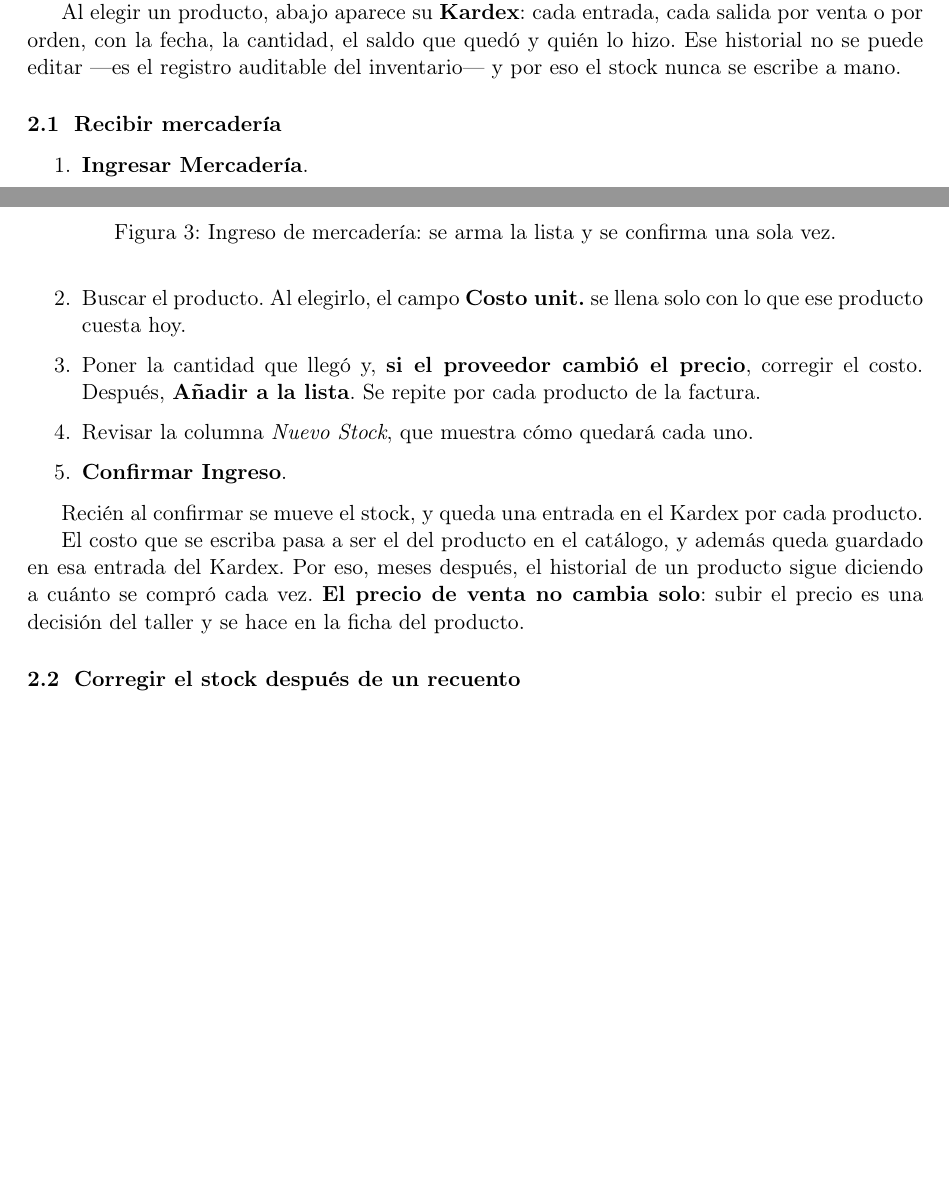
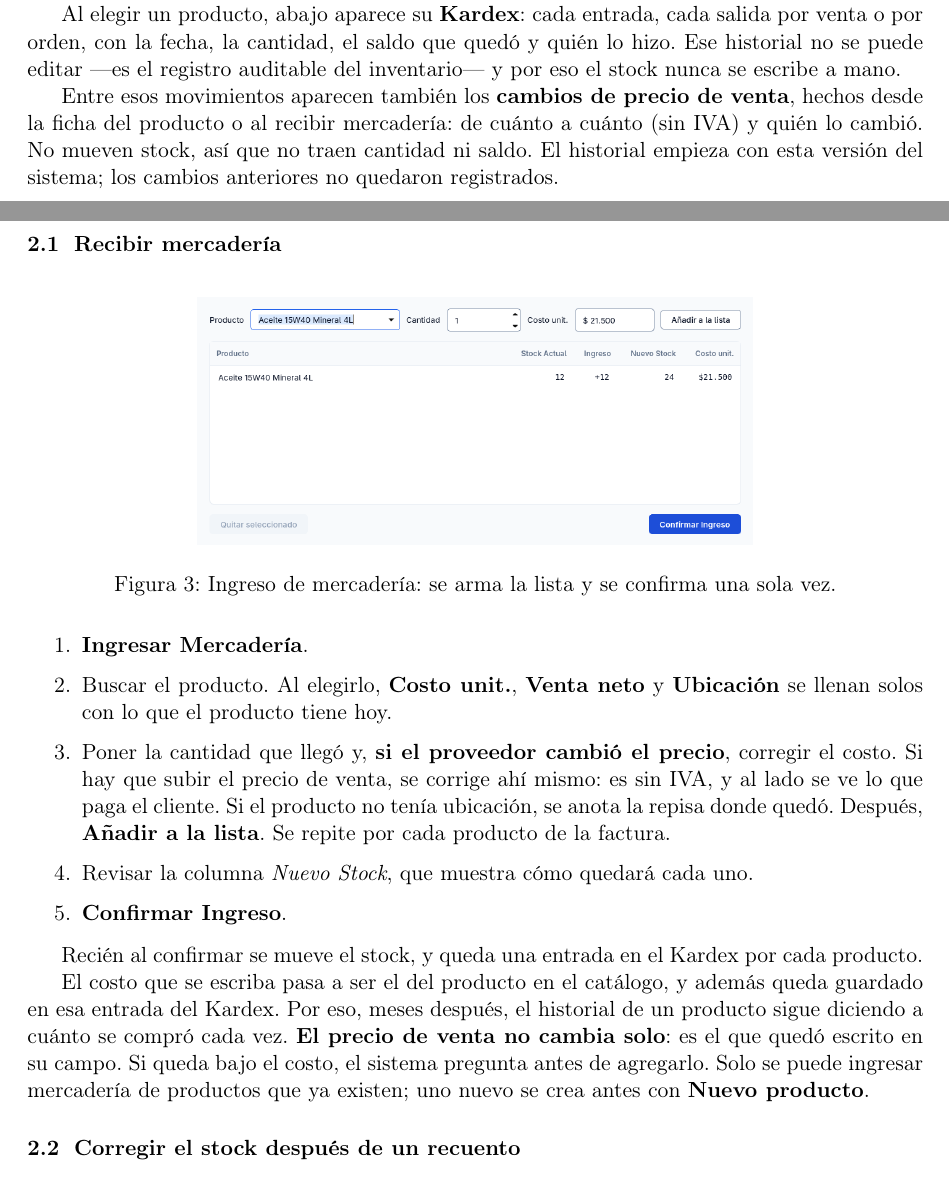
Before and after one commit to CristobalEsp01/sist_lubriexpress, a LaTeX document (docs/manuales/manual-usuario.tex): two parts of pages 3 and 4 of 16 before the commit and two parts of pages 3 and 4 of 17 after it, joined at a grey line, cut so that both start at the same text, the shorter picture padded with empty space. Compiled offline with pdfLaTeX.

Commit message:
docs: restock price and location, price history

```diff
--- a/docs/manuales/manual-usuario.tex
+++ b/docs/manuales/manual-usuario.tex
@@ -96,6 +96,12 @@ salida por venta o por orden, con la fecha, la cantidad, el saldo que quedó y
 quién lo hizo. Ese historial no se puede editar —es el registro auditable del
 inventario— y por eso el stock nunca se escribe a mano.
 
+Entre esos movimientos aparecen también los \textbf{cambios de precio de
+venta}, hechos desde la ficha del producto o al recibir mercadería: de cuánto a
+cuánto (sin IVA) y quién lo cambió. No mueven stock, así que no traen cantidad
+ni saldo. El historial empieza con esta versión del sistema; los cambios
+anteriores no quedaron registrados.
+
 \subsection{Recibir mercadería}
 
 \dialogo{dialogo_ingreso}{Ingreso de mercadería: se arma la lista y se confirma
@@ -103,11 +109,15 @@ una sola vez.}
 
 \begin{enumerate}
   \item \textbf{Ingresar Mercadería}.
-  \item Buscar el producto. Al elegirlo, el campo \textbf{Costo unit.} se llena
-        solo con lo que ese producto cuesta hoy.
+  \item Buscar el producto. Al elegirlo, \textbf{Costo unit.}, \textbf{Venta
+        neto} y \textbf{Ubicación} se llenan solos con lo que el producto
+        tiene hoy.
   \item Poner la cantidad que llegó y, \textbf{si el proveedor cambió el
-        precio}, corregir el costo. Después, \textbf{Añadir a la lista}. Se
-        repite por cada producto de la factura.
+        precio}, corregir el costo. Si hay que subir el precio de venta, se
+        corrige ahí mismo: es sin IVA, y al lado se ve lo que paga el cliente.
+        Si el producto no tenía ubicación, se anota la repisa donde quedó.
+        Después, \textbf{Añadir a la lista}. Se repite por cada producto de la
+        factura.
   \item Revisar la columna \emph{Nuevo Stock}, que muestra cómo quedará cada uno.
   \item \textbf{Confirmar Ingreso}.
 \end{enumerate}
@@ -118,8 +128,10 @@ producto.
 El costo que se escriba pasa a ser el del producto en el catálogo, y además
 queda guardado en esa entrada del Kardex. Por eso, meses después, el historial
 de un producto sigue diciendo a cuánto se compró cada vez. \textbf{El precio de
-venta no cambia solo}: subir el precio es una decisión del taller y se hace en
-la ficha del producto.
+venta no cambia solo}: es el que quedó escrito en su campo. Si queda bajo el
+costo, el sistema pregunta antes de agregarlo. Solo se puede ingresar
+mercadería de productos que ya existen; uno nuevo se crea antes con
+\textbf{Nuevo producto}.
 
 \subsection{Corregir el stock después de un recuento}
 
```
